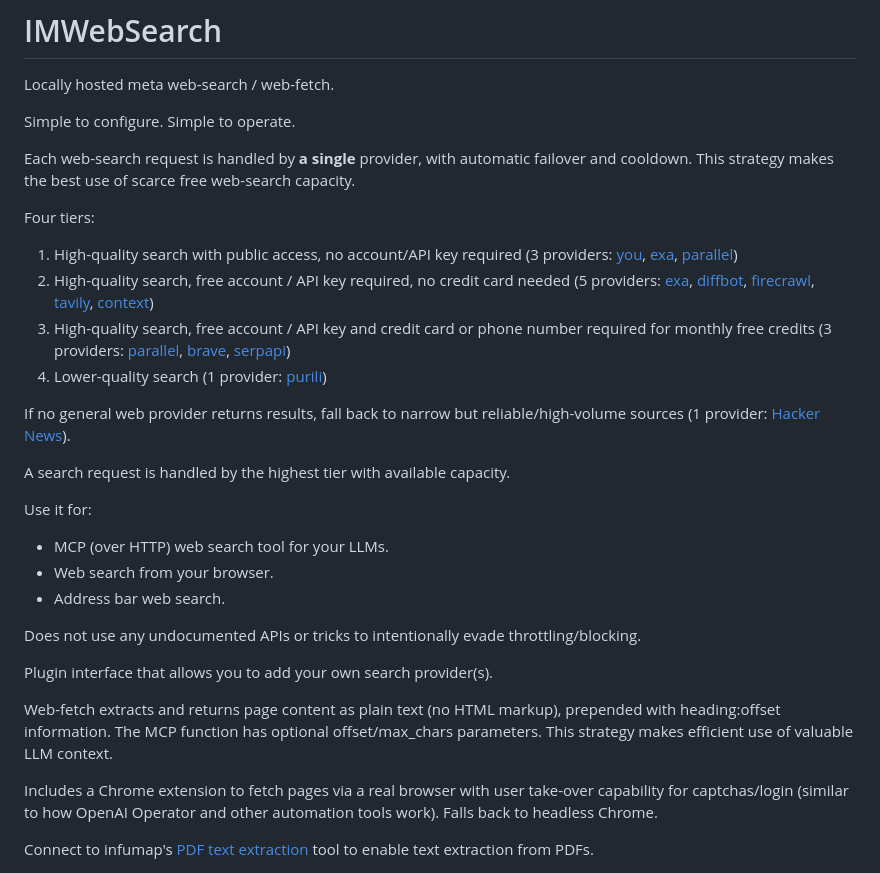
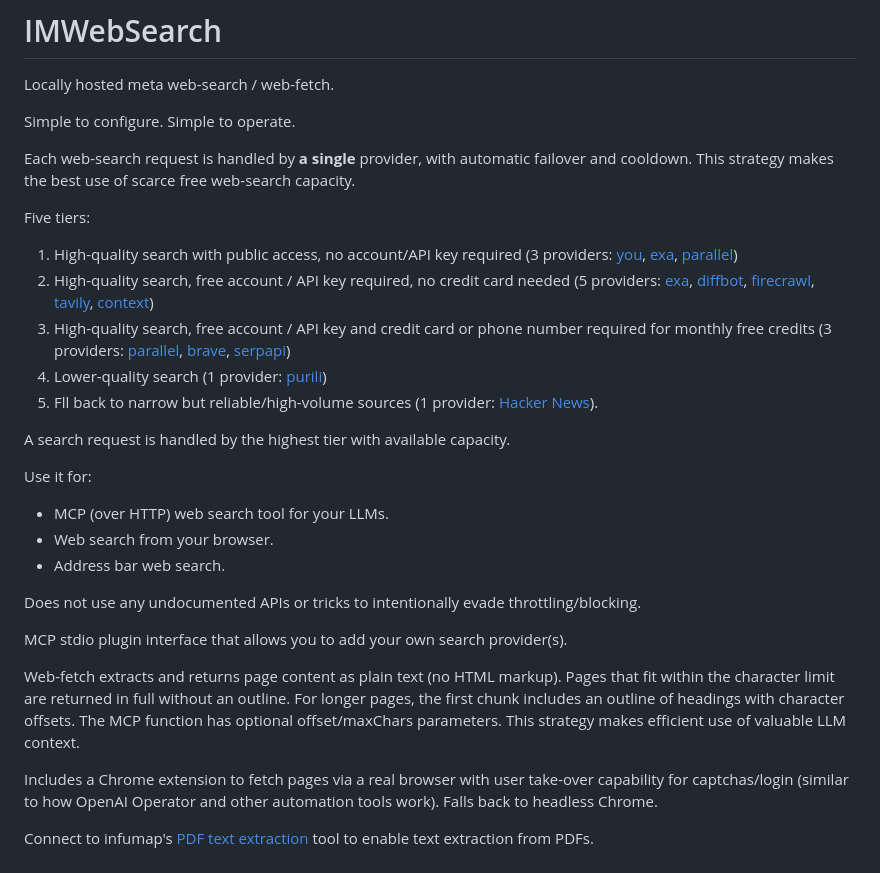
Before and after one commit to infumap/imwebsearch, a Markdown page: README.md, the part around the change. Drawn GitHub-style.

```diff
--- a/README.md
+++ b/README.md
@@ -6,14 +6,13 @@ Simple to configure. Simple to operate.
 
 Each web-search request is handled by **a single** provider, with automatic failover and cooldown. This strategy makes the best use of scarce free web-search capacity.
 
-Four tiers:
+Five tiers:
 
 1. High-quality search with public access, no account/API key required (3 providers: [you](https://you.com), [exa](https://exa.ai), [parallel](https://parallel.ai))
 2. High-quality search, free account / API key required, no credit card needed (5 providers: [exa](https://exa.ai), [diffbot](https://diffbot.com), [firecrawl](https://firecrawl.dev), [tavily](https://tavily.com), [context](https://www.context.dev))
 3. High-quality search, free account / API key and credit card or phone number required for monthly free credits (3 providers: [parallel](https://parallel.ai), [brave](https://search.brave.com), [serpapi](https://serpapi.com))
 4. Lower-quality search (1 provider: [purili](https://puri.li))
-
-If no general web provider returns results, fall back to narrow but reliable/high-volume sources (1 provider: [Hacker News](https://news.ycombinator.com)).
+5. Fll back to narrow but reliable/high-volume sources (1 provider: [Hacker News](https://news.ycombinator.com)).
 
 A search request is handled by the highest tier with available capacity.
 
@@ -24,9 +23,9 @@ Use it for:
 
 Does not use any undocumented APIs or tricks to intentionally evade throttling/blocking.
 
-Plugin interface that allows you to add your own search provider(s).
+MCP stdio plugin interface that allows you to add your own search provider(s).
 
-Web-fetch extracts and returns page content as plain text (no HTML markup), prepended with heading:offset information. The MCP function has optional offset/max_chars parameters. This strategy makes efficient use of valuable LLM context.
+Web-fetch extracts and returns page content as plain text (no HTML markup). Pages that fit within the character limit are returned in full without an outline. For longer pages, the first chunk includes an outline of headings with character offsets. The MCP function has optional offset/maxChars parameters. This strategy makes efficient use of valuable LLM context.
 
 Includes a Chrome extension to fetch pages via a real browser with user take-over capability for captchas/login (similar to how OpenAI Operator and other automation tools work). Falls back to headless Chrome.
 
```
